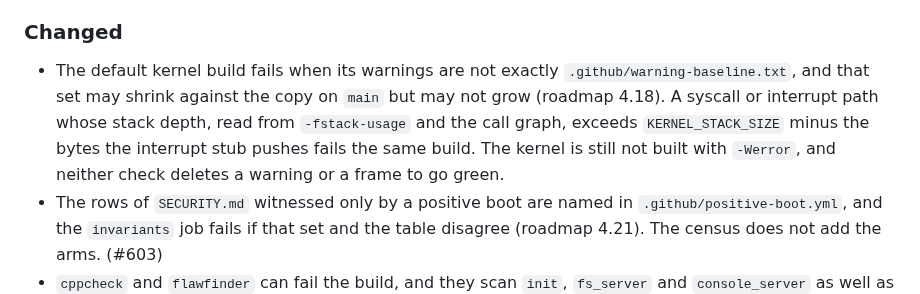
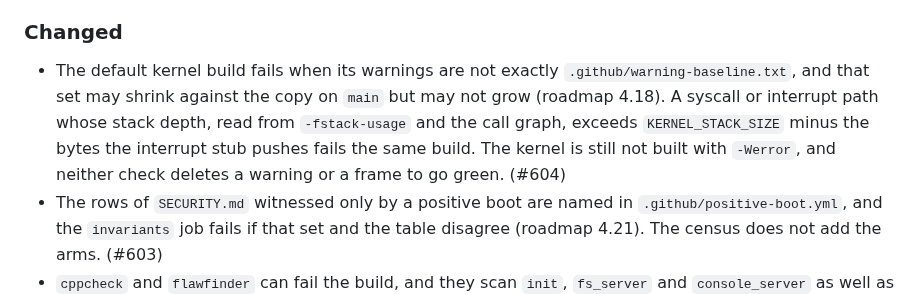
Before and after one commit to pharanyx-labs/Horus, a Markdown page: CHANGES.md, the part around the change. Drawn GitHub-style.

Commit message:
docs: cite pull request 604 on the warning ratchet
The changelog and the finished-roadmap row name the pull request that
lands the check.

```diff
--- a/CHANGES.md
+++ b/CHANGES.md
@@ -57,7 +57,7 @@ here.
 
 ### Changed
 
-- The default kernel build fails when its warnings are not exactly `.github/warning-baseline.txt`, and that set may shrink against the copy on `main` but may not grow (roadmap 4.18). A syscall or interrupt path whose stack depth, read from `-fstack-usage` and the call graph, exceeds `KERNEL_STACK_SIZE` minus the bytes the interrupt stub pushes fails the same build. The kernel is still not built with `-Werror`, and neither check deletes a warning or a frame to go green.
+- The default kernel build fails when its warnings are not exactly `.github/warning-baseline.txt`, and that set may shrink against the copy on `main` but may not grow (roadmap 4.18). A syscall or interrupt path whose stack depth, read from `-fstack-usage` and the call graph, exceeds `KERNEL_STACK_SIZE` minus the bytes the interrupt stub pushes fails the same build. The kernel is still not built with `-Werror`, and neither check deletes a warning or a frame to go green. (#604)
 - The rows of `SECURITY.md` witnessed only by a positive boot are named in `.github/positive-boot.yml`, and the `invariants` job fails if that set and the table disagree (roadmap 4.21). The census does not add the arms. (#603)
 - `cppcheck` and `flawfinder` can fail the build, and they scan `init`, `fs_server` and `console_server` as well as the kernel (roadmap 4.16). A vendored Semgrep ruleset fails the build on the traps this tree has already shipped. CodeQL's workflow no longer calls that required job advisory, and the `make` it traces compiles those three programs. The session queue now starts at 4.17. (#602)
 - The public pages now follow the tree, and the operating manual is `AGENTS.md`. The site had a task occupying 256 capability slots in one shared scheduling pool; a task may fill 128 of 256 slots, and each CPU keeps its own run list. The security and CI work for later sessions is roadmap 4.16 to 4.23, 5.14 and 5.15. History and the investigations are unchanged. (#601)
```
Also changed, not shown: docs/history/ROADMAP-DONE-2026.md (+1 -1 lines).
